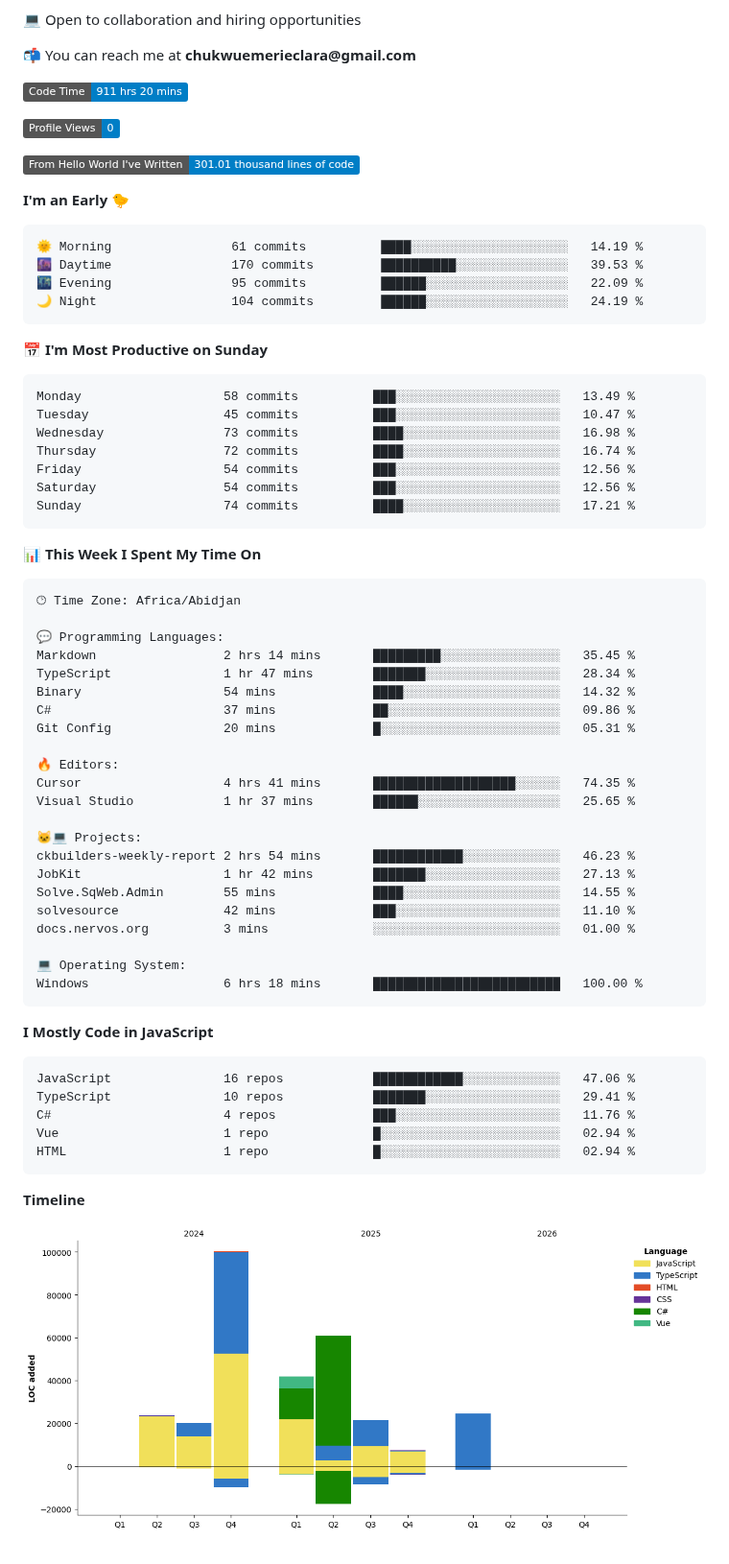
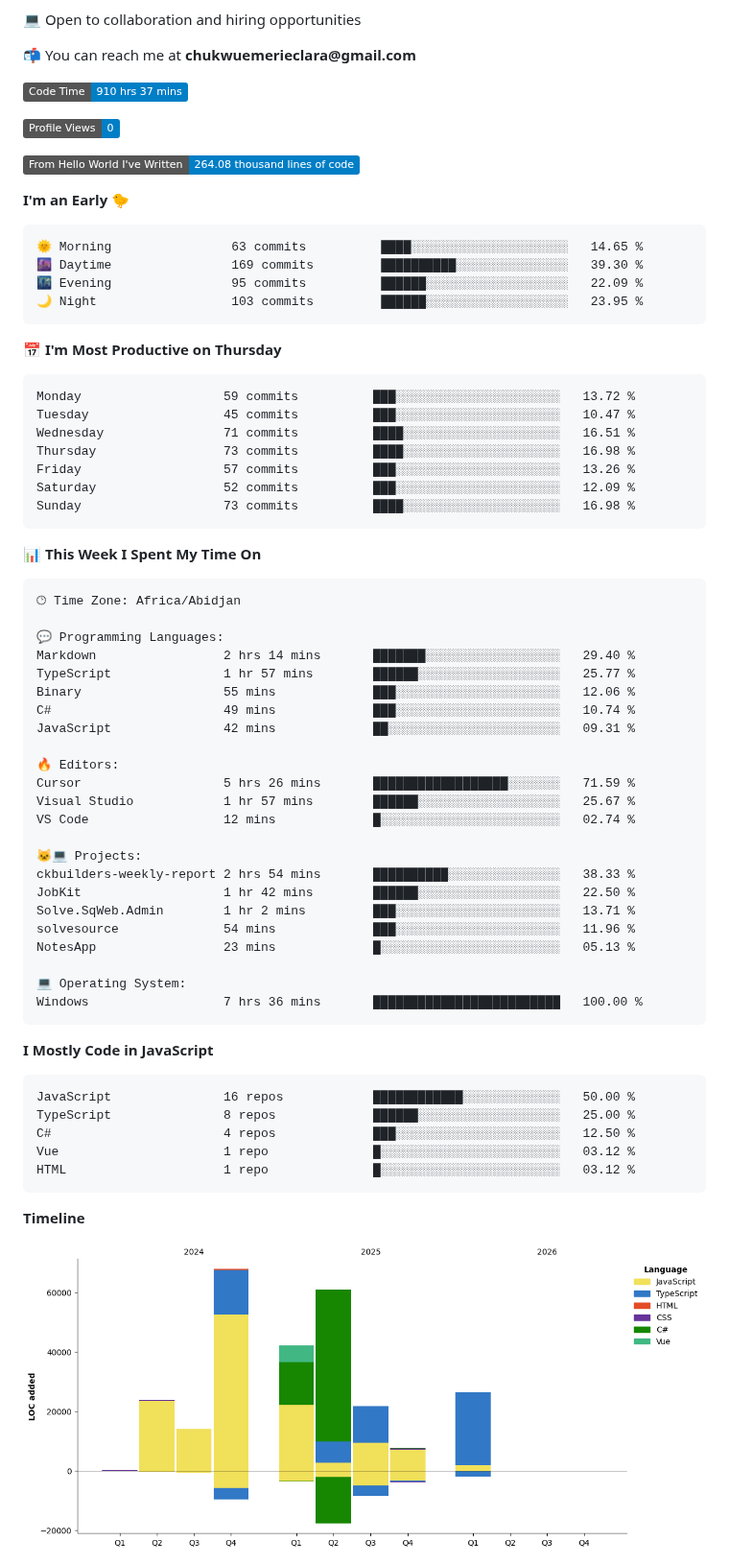
Before and after one commit to Brielle28/Brielle28, a Markdown page: README.md, the part around one of its changes. Shown at 96% size. Drawn GitHub-style; pictures changed too: assets/bar_graph.png; badges without logos.

Commit message:
Updated with Dev Metrics

````diff
--- a/README.md
+++ b/README.md
@@ -8,30 +8,30 @@
 
 
  <!--START_SECTION:waka-->
-![Code Time](http://img.shields.io/badge/Code%20Time-911%20hrs%2020%20mins-blue?style=flat)
+![Code Time](http://img.shields.io/badge/Code%20Time-910%20hrs%2037%20mins-blue?style=flat)
 
 ![Profile Views](http://img.shields.io/badge/Profile%20Views-0-blue?style=flat)
 
-![Lines of code](https://img.shields.io/badge/From%20Hello%20World%20I%27ve%20Written-301.01%20thousand%20lines%20of%20code-blue?style=flat)
+![Lines of code](https://img.shields.io/badge/From%20Hello%20World%20I%27ve%20Written-264.08%20thousand%20lines%20of%20code-blue?style=flat)
 
 **I'm an Early 🐤**
 
 ```text
-🌞 Morning                61 commits          ████░░░░░░░░░░░░░░░░░░░░░   14.19 %
-🌆 Daytime                170 commits         ██████████░░░░░░░░░░░░░░░   39.53 %
+🌞 Morning                63 commits          ████░░░░░░░░░░░░░░░░░░░░░   14.65 %
+🌆 Daytime                169 commits         ██████████░░░░░░░░░░░░░░░   39.30 %
 🌃 Evening                95 commits          ██████░░░░░░░░░░░░░░░░░░░   22.09 %
-🌙 Night                  104 commits         ██████░░░░░░░░░░░░░░░░░░░   24.19 %
+🌙 Night                  103 commits         ██████░░░░░░░░░░░░░░░░░░░   23.95 %
 ```
-📅 **I'm Most Productive on Sunday**
+📅 **I'm Most Productive on Thursday**
 
 ```text
-Monday                   58 commits          ███░░░░░░░░░░░░░░░░░░░░░░   13.49 %
+Monday                   59 commits          ███░░░░░░░░░░░░░░░░░░░░░░   13.72 %
 Tuesday                  45 commits          ███░░░░░░░░░░░░░░░░░░░░░░   10.47 %
-Wednesday                73 commits          ████░░░░░░░░░░░░░░░░░░░░░   16.98 %
-Thursday                 72 commits          ████░░░░░░░░░░░░░░░░░░░░░   16.74 %
-Friday                   54 commits          ███░░░░░░░░░░░░░░░░░░░░░░   12.56 %
-Saturday                 54 commits          ███░░░░░░░░░░░░░░░░░░░░░░   12.56 %
-Sunday                   74 commits          ████░░░░░░░░░░░░░░░░░░░░░   17.21 %
+Wednesday                71 commits          ████░░░░░░░░░░░░░░░░░░░░░   16.51 %
+Thursday                 73 commits          ████░░░░░░░░░░░░░░░░░░░░░   16.98 %
+Friday                   57 commits          ███░░░░░░░░░░░░░░░░░░░░░░   13.26 %
+Saturday                 52 commits          ███░░░░░░░░░░░░░░░░░░░░░░   12.09 %
+Sunday                   73 commits          ████░░░░░░░░░░░░░░░░░░░░░   16.98 %
 ```
 
 
@@ -41,35 +41,36 @@ Sunday                   74 commits          ████░░░░░░░
 🕑︎ Time Zone: Africa/Abidjan
 
 💬 Programming Languages:
-Markdown                 2 hrs 14 mins       █████████░░░░░░░░░░░░░░░░   35.45 %
-TypeScript               1 hr 47 mins        ███████░░░░░░░░░░░░░░░░░░   28.34 %
-Binary                   54 mins             ████░░░░░░░░░░░░░░░░░░░░░   14.32 %
-C#                       37 mins             ██░░░░░░░░░░░░░░░░░░░░░░░   09.86 %
-Git Config               20 mins             █░░░░░░░░░░░░░░░░░░░░░░░░   05.31 %
+Markdown                 2 hrs 14 mins       ███████░░░░░░░░░░░░░░░░░░   29.40 %
+TypeScript               1 hr 57 mins        ██████░░░░░░░░░░░░░░░░░░░   25.77 %
+Binary                   55 mins             ███░░░░░░░░░░░░░░░░░░░░░░   12.06 %
+C#                       49 mins             ███░░░░░░░░░░░░░░░░░░░░░░   10.74 %
+JavaScript               42 mins             ██░░░░░░░░░░░░░░░░░░░░░░░   09.31 %
 
 🔥 Editors:
-Cursor                   4 hrs 41 mins       ███████████████████░░░░░░   74.35 %
-Visual Studio            1 hr 37 mins        ██████░░░░░░░░░░░░░░░░░░░   25.65 %
+Cursor                   5 hrs 26 mins       ██████████████████░░░░░░░   71.59 %
+Visual Studio            1 hr 57 mins        ██████░░░░░░░░░░░░░░░░░░░   25.67 %
+VS Code                  12 mins             █░░░░░░░░░░░░░░░░░░░░░░░░   02.74 %
 
 🐱‍💻 Projects:
-ckbuilders-weekly-report 2 hrs 54 mins       ████████████░░░░░░░░░░░░░   46.23 %
-JobKit                   1 hr 42 mins        ███████░░░░░░░░░░░░░░░░░░   27.13 %
-Solve.SqWeb.Admin        55 mins             ████░░░░░░░░░░░░░░░░░░░░░   14.55 %
-solvesource              42 mins             ███░░░░░░░░░░░░░░░░░░░░░░   11.10 %
-docs.nervos.org          3 mins              ░░░░░░░░░░░░░░░░░░░░░░░░░   01.00 %
+ckbuilders-weekly-report 2 hrs 54 mins       ██████████░░░░░░░░░░░░░░░   38.33 %
+JobKit                   1 hr 42 mins        ██████░░░░░░░░░░░░░░░░░░░   22.50 %
+Solve.SqWeb.Admin        1 hr 2 mins         ███░░░░░░░░░░░░░░░░░░░░░░   13.71 %
+solvesource              54 mins             ███░░░░░░░░░░░░░░░░░░░░░░   11.96 %
+NotesApp                 23 mins             █░░░░░░░░░░░░░░░░░░░░░░░░   05.13 %
 
 💻 Operating System:
-Windows                  6 hrs 18 mins       █████████████████████████   100.00 %
+Windows                  7 hrs 36 mins       █████████████████████████   100.00 %
 ```
 
 **I Mostly Code in JavaScript**
 
 ```text
-JavaScript               16 repos            ████████████░░░░░░░░░░░░░   47.06 %
-TypeScript               10 repos            ███████░░░░░░░░░░░░░░░░░░   29.41 %
-C#                       4 repos             ███░░░░░░░░░░░░░░░░░░░░░░   11.76 %
-Vue                      1 repo              █░░░░░░░░░░░░░░░░░░░░░░░░   02.94 %
-HTML                     1 repo              █░░░░░░░░░░░░░░░░░░░░░░░░   02.94 %
+JavaScript               16 repos            ████████████░░░░░░░░░░░░░   50.00 %
+TypeScript               8 repos             ██████░░░░░░░░░░░░░░░░░░░   25.00 %
+C#                       4 repos             ███░░░░░░░░░░░░░░░░░░░░░░   12.50 %
+Vue                      1 repo              █░░░░░░░░░░░░░░░░░░░░░░░░   03.12 %
+HTML                     1 repo              █░░░░░░░░░░░░░░░░░░░░░░░░   03.12 %
 ```
 
 
````
Also changed, not shown: other parts of README.md (+1 -1 lines).
